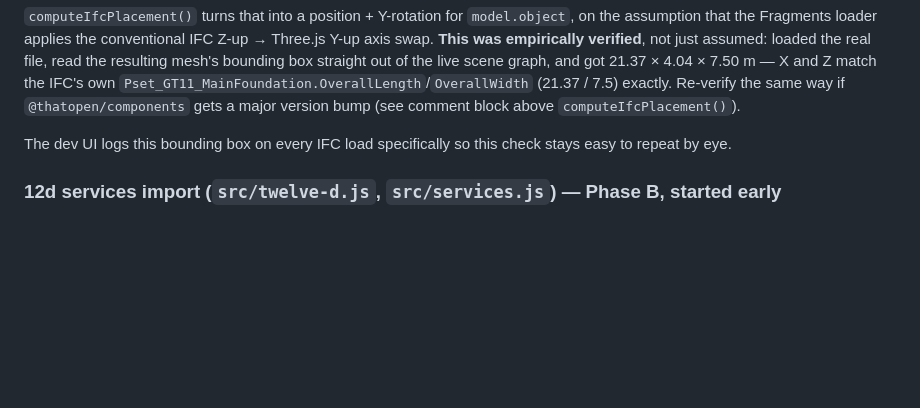
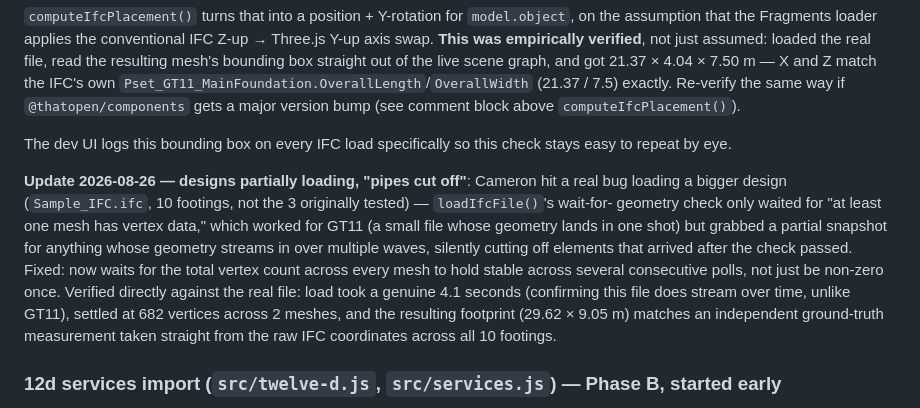
Before and after one commit to ProgressiveSpatial01/K2-power-station-3d, a Markdown page: README.md, the part around the change. GitHub-like rendering; blank space fills up the shorter version.

Commit message:
Document partial-load fix in README
Co-Authored-By: Claude Sonnet 5 <noreply@anthropic.com>

```diff
--- a/README.md
+++ b/README.md
@@ -323,6 +323,22 @@ version bump (see comment block above `computeIfcPlacement()`).
 The dev UI logs this bounding box on every IFC load specifically so this
 check stays easy to repeat by eye.
 
+**Update 2026-08-26 — designs partially loading, "pipes cut off"**:
+Cameron hit a real bug loading a bigger design (`Sample_IFC.ifc`, 10
+footings, not the 3 originally tested) — `loadIfcFile()`'s wait-for-
+geometry check only waited for "at least one mesh has vertex data,"
+which worked for GT11 (a small file whose geometry lands in one shot)
+but grabbed a partial snapshot for anything whose geometry streams in
+over multiple waves, silently cutting off elements that arrived after
+the check passed. Fixed: now waits for the total vertex count across
+every mesh to hold stable across several consecutive polls, not just
+be non-zero once. Verified directly against the real file: load took a
+genuine 4.1 seconds (confirming this file does stream over time, unlike
+GT11), settled at 682 vertices across 2 meshes, and the resulting
+footprint (29.62 × 9.05 m) matches an independent ground-truth
+measurement taken straight from the raw IFC coordinates across all 10
+footings.
+
 ### 12d services import (`src/twelve-d.js`, `src/services.js`) — Phase B, started early
 
 Cameron supplied a real sample: `Sample 12d Pipe.12daz`, a K2 Power
```
